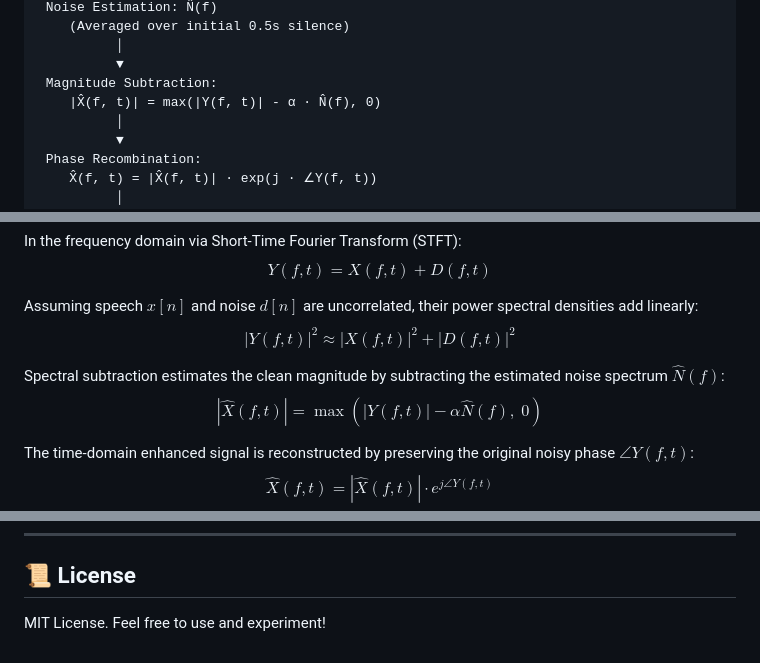
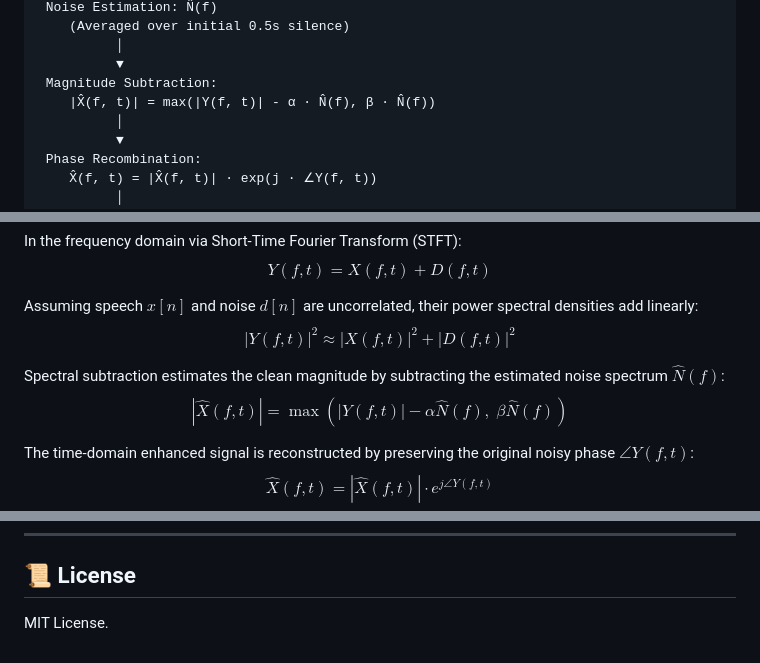
Before and after one commit to GlieseCc212/noise-reduction-spectral-subtraction, a Markdown page: README.md, 3 parts joined by grey strips. GitHub-like rendering.

```diff
--- a/README.md
+++ b/README.md
@@ -32,7 +49,7 @@ An end-to-end implementation of **Spectral Subtraction** for speech enhancement
           │
           ▼
  Magnitude Subtraction:
-    |X̂(f, t)| = max(|Y(f, t)| - α · N̂(f), 0)
+    |X̂(f, t)| = max(|Y(f, t)| - α · N̂(f), β · N̂(f))
           │
           ▼
  Phase Recombination:
@@ -111,7 +128,7 @@ Assuming speech $x[n]$ and noise $d[n]$ are uncorrelated, their power spectral d
 $$|Y(f, t)|^2 \approx |X(f, t)|^2 + |D(f, t)|^2$$
 
 Spectral subtraction estimates the clean magnitude by subtracting the estimated noise spectrum $\hat{N}(f)$:
-$$|\hat{X}(f, t)| = \max\left(|Y(f, t)| - \alpha \hat{N}(f), \; 0\right)$$
+$$|\hat{X}(f, t)| = \max\left(|Y(f, t)| - \alpha \hat{N}(f), \; \beta \hat{N}(f)\right)$$
 
 The time-domain enhanced signal is reconstructed by preserving the original noisy phase $\angle Y(f, t)$:
 $$\hat{X}(f, t) = |\hat{X}(f, t)| \cdot e^{j \angle Y(f, t)}$$
@@ -165,4 +185,4 @@ Generated audio outputs (`clean.wav`, `noisy.wav`, `enhanced.wav`, `enhanced_alp
 ---
 
 ## 📜 License
-MIT License. Feel free to use and experiment!
+MIT License.
```
Also changed, not shown: other parts of README.md (+25 -5 lines).
